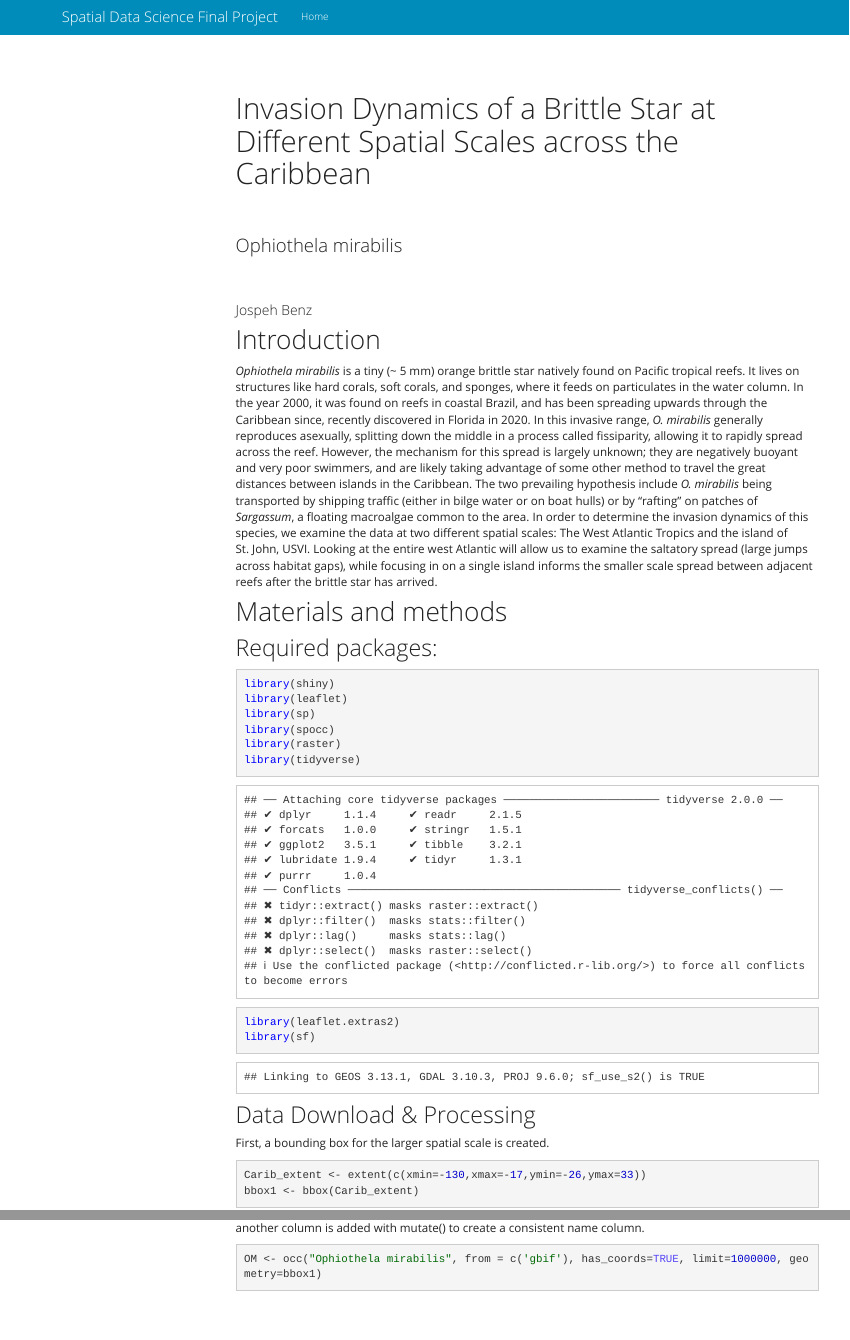
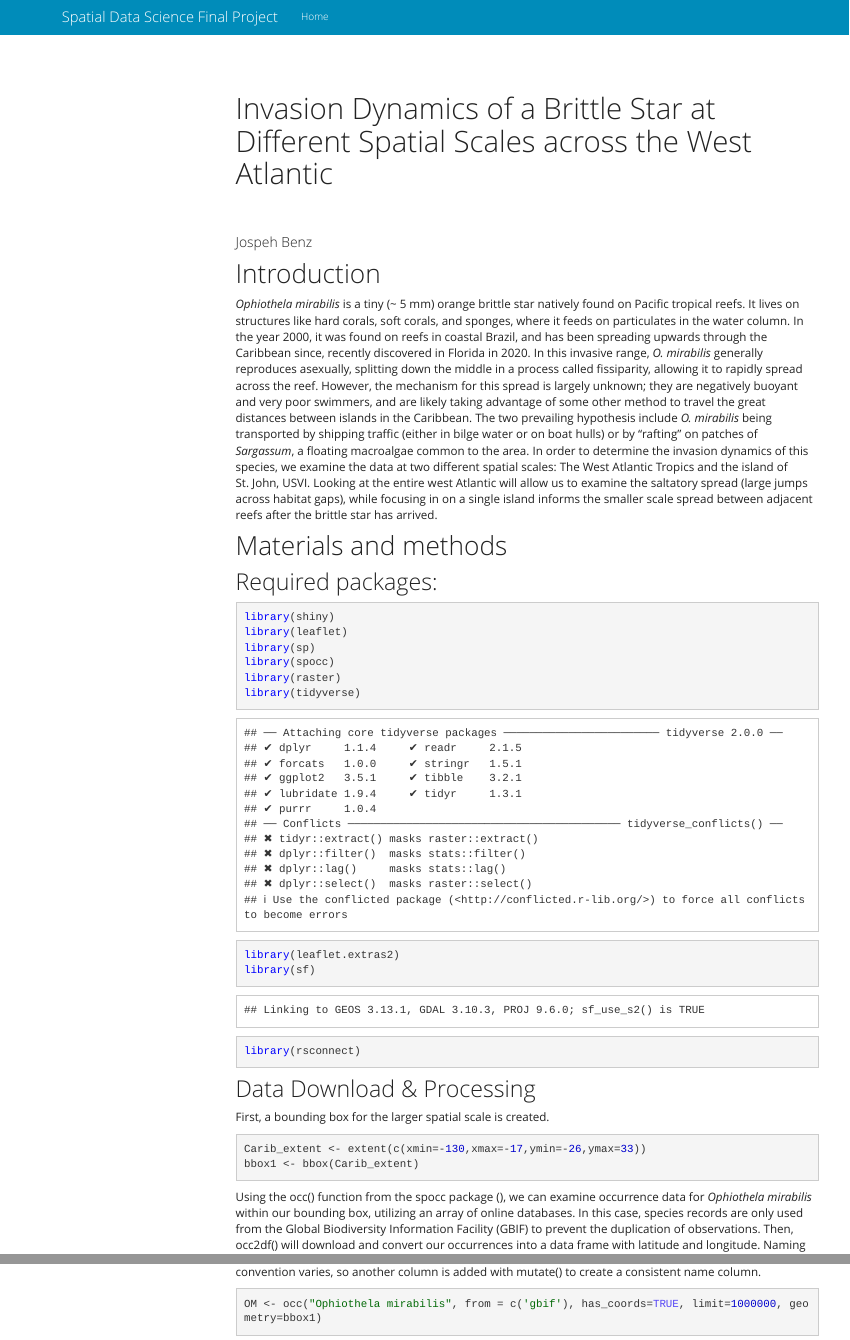
Before and after one commit to GEO511-2021/2021_project-joe-dcs, an R Markdown document (index.Rmd): the page in a window 1100 px wide, from its top, and a second part further down, joined at a grey line. Rendered offline with R 4.5, knitr and Pandoc, with nearby package versions; code that draws random numbers runs with fixed seeds of ours; some code elsewhere in the file could not run offline; menus at the side of the page are left out.

Commit message:
second shiny attempt

````diff
--- a/index.Rmd
+++ b/index.Rmd
@@ -1,8 +1,7 @@
 ---
 title: Invasion Dynamics of a Brittle Star at Different Spatial Scales across the
-  Caribbean
+  West Atlantic
 author: "Jospeh Benz"
-subtitle: Ophiothela mirabilis
 ---
 
 # Introduction
@@ -22,6 +21,7 @@ library(raster)
 library(tidyverse)
 library(leaflet.extras2)
 library(sf)
+library(rsconnect)
 ```
 ## Data Download & Processing
 First, a bounding box for the larger spatial scale is created.
@@ -30,7 +30,7 @@ Carib_extent <- extent(c(xmin=-130,xmax=-17,ymin=-26,ymax=33))
 bbox1 <- bbox(Carib_extent)
 ```
 
-Using the occ() function, we can examine occurrence data for *Ophiothela* *mirabilis* within our bounding box, utilizing an array of online databases. In this case, species records are only used from the Global Biodiversity Information Facility (GBIF) to prevent the duplication of observations. Then, occ2df() will download and convert our occurrences into a data frame with latitude and longitude. Naming convention varies, so another column is added with mutate() to create a consistent name column.
+Using the occ() function from the spocc package (), we can examine occurrence data for *Ophiothela* *mirabilis* within our bounding box, utilizing an array of online databases. In this case, species records are only used from the Global Biodiversity Information Facility (GBIF) to prevent the duplication of observations. Then, occ2df() will download and convert our occurrences into a data frame with latitude and longitude. Naming convention varies, so another column is added with mutate() to create a consistent name column.
 ```{r}
 OM <- occ("Ophiothela mirabilis", from = c('gbif'), has_coords=TRUE, limit=1000000, geometry=bbox1)
 OMdf <- occ2df(OM) %>%
````
Also changed, not shown: 1 other file.
